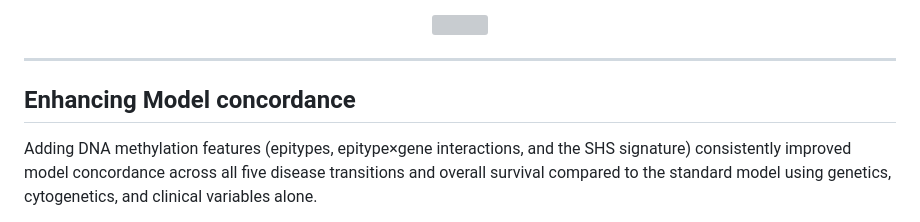
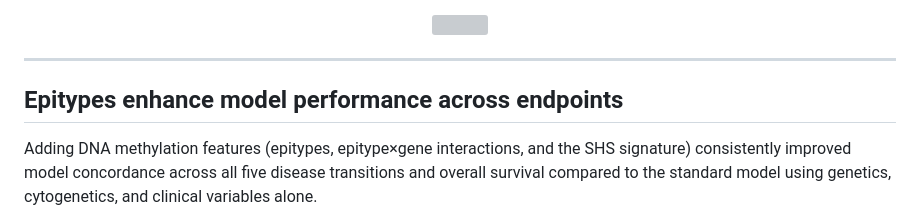
Before and after one commit to salmabassem/EpigeneticMarkersModelling, a Markdown page: README.md, the part around the change. Drawn GitHub-style; grey boxes are pictures that could not be loaded.

```diff
--- a/README.md
+++ b/README.md
@@ -79,7 +79,7 @@ AML patients transition through a directed sequence of clinical states from diag
 ---
 
 
-## Enhancing Model concordance
+## Epitypes enhance model performance across endpoints
 
 Adding DNA methylation features (epitypes, epitype×gene interactions, and the SHS signature) consistently improved model concordance across all five disease transitions and overall survival compared to the standard model using genetics, cytogenetics, and clinical variables alone.
 
```
